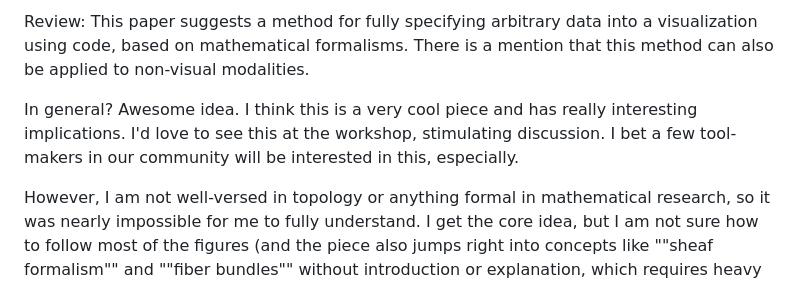
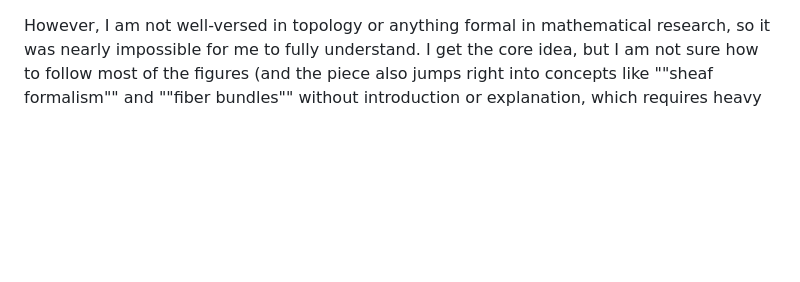
Before and after one commit to story645/team, a Markdown page: notes/access_review.md, the part around the change. Rendered like a GitHub page; blank space fills up the shorter version.

```diff
--- a/notes/access_review.md
+++ b/notes/access_review.md
@@ -1,7 +1,3 @@
-Review:
-This paper suggests a method for fully specifying arbitrary data into a visualization using code, based on mathematical formalisms. There is a mention that this method can also be applied to non-visual modalities.
-
-In general? Awesome idea. I think this is a very cool piece and has really interesting implications. I'd love to see this at the workshop, stimulating discussion. I bet a few tool-makers in our community will be interested in this, especially.
 
 However, I am not well-versed in topology or anything formal in mathematical research, so it was nearly impossible for me to fully understand. I get the core idea, but I am not sure how to follow most of the figures (and the piece also jumps right into concepts like ""sheaf formalism"" and ""fiber bundles"" without introduction or explanation, which requires heavy lifting!). I worry this piece will not effectively communicate what really matters to the workshop attendees and future readers
 
```
